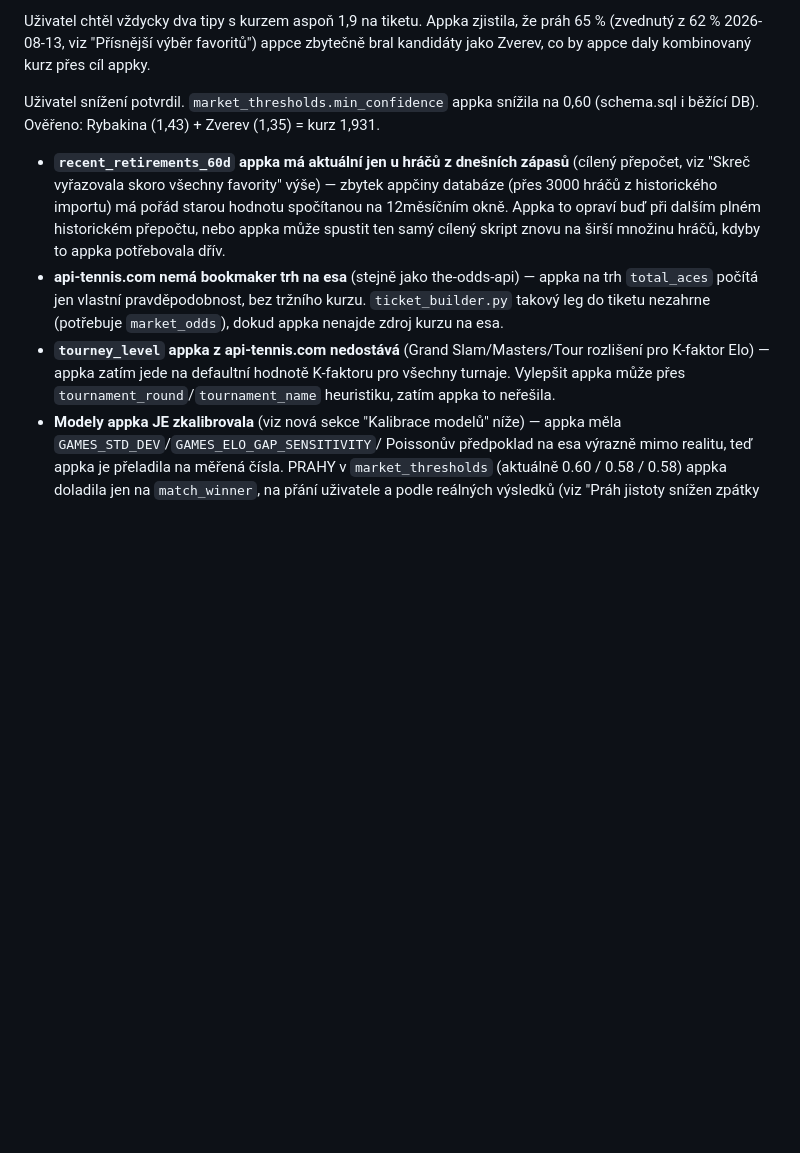
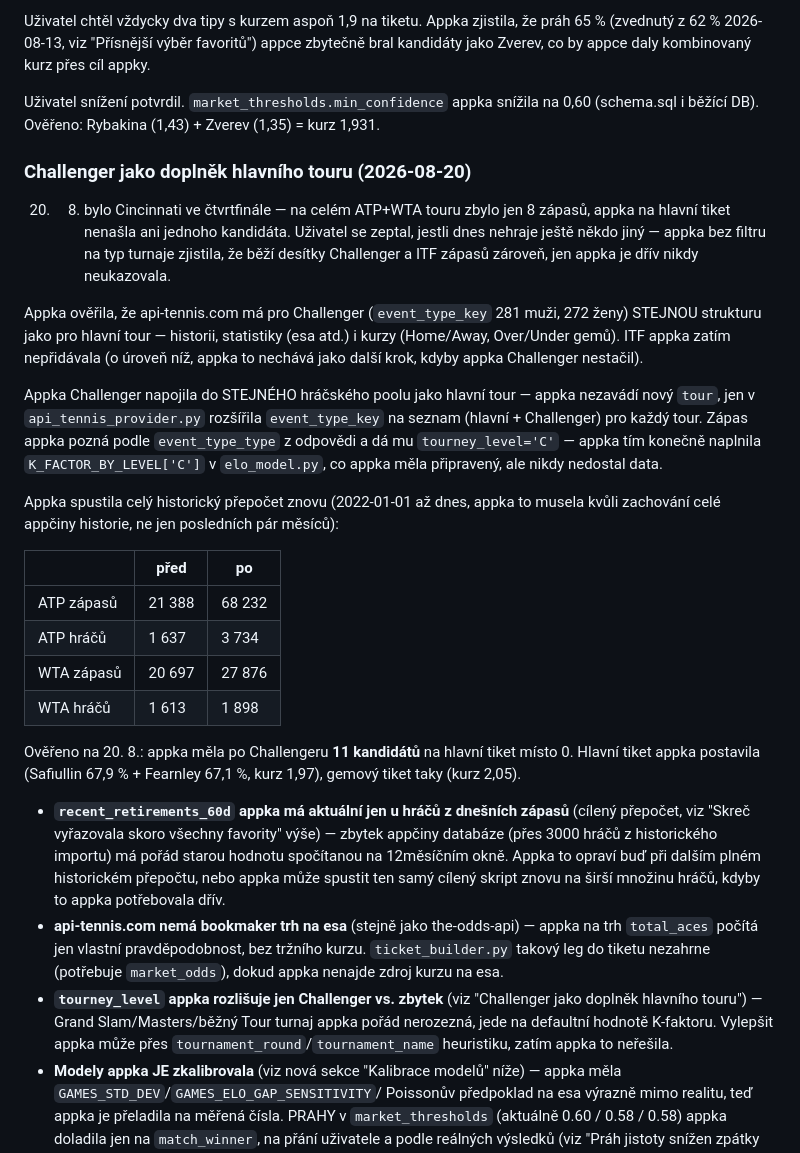
Before and after one commit to Apexsignal/courtedge-backend, a Markdown page: README.md, the part around the change. Drawn GitHub-style; blank space fills up the shorter version.

Commit message:
Zaznamenat Challenger rozšíření do README
Popsán postup i výsledek (0 -> 11 kandidátů na 20.8.), tabulka
nárůstu dat (68232/27876 zápasů, 5632 hráčů celkem), a aktualizována
otevřená otázka o tourney_level (Challenger appka teď rozlišuje).

```diff
--- a/README.md
+++ b/README.md
@@ -715,6 +715,43 @@ Uživatel snížení potvrdil. `market_thresholds.min_confidence` appka
 snížila na 0,60 (schema.sql i běžící DB). Ověřeno: Rybakina (1,43) +
 Zverev (1,35) = kurz 1,931.
 
+### Challenger jako doplněk hlavního touru (2026-08-20)
+
+20. 8. bylo Cincinnati ve čtvrtfinále — na celém ATP+WTA touru zbylo
+jen 8 zápasů, appka na hlavní tiket nenašla ani jednoho kandidáta.
+Uživatel se zeptal, jestli dnes nehraje ještě někdo jiný — appka bez
+filtru na typ turnaje zjistila, že běží desítky Challenger a ITF
+zápasů zároveň, jen appka je dřív nikdy neukazovala.
+
+Appka ověřila, že api-tennis.com má pro Challenger (`event_type_key`
+281 muži, 272 ženy) STEJNOU strukturu jako pro hlavní tour — historii,
+statistiky (esa atd.) i kurzy (Home/Away, Over/Under gemů). ITF appka
+zatím nepřidávala (o úroveň níž, appka to nechává jako další krok,
+kdyby appka Challenger nestačil).
+
+Appka Challenger napojila do STEJNÉHO hráčského poolu jako hlavní
+tour — appka nezavádí nový `tour`, jen v `api_tennis_provider.py`
+rozšířila `event_type_key` na seznam (hlavní + Challenger) pro každý
+tour. Zápas appka pozná podle `event_type_type` z odpovědi a dá mu
+`tourney_level='C'` — appka tím konečně naplnila `K_FACTOR_BY_LEVEL['C']`
+v `elo_model.py`, co appka měla připravený, ale nikdy nedostal
+data.
+
+Appka spustila celý historický přepočet znovu (2022-01-01 až dnes,
+appka to musela kvůli zachování celé appčiny historie, ne jen
+posledních pár měsíců):
+
+| | před | po |
+|---|---|---|
+| ATP zápasů | 21 388 | 68 232 |
+| ATP hráčů | 1 637 | 3 734 |
+| WTA zápasů | 20 697 | 27 876 |
+| WTA hráčů | 1 613 | 1 898 |
+
+Ověřeno na 20. 8.: appka měla po Challengeru **11 kandidátů** na
+hlavní tiket místo 0. Hlavní tiket appka postavila (Safiullin 67,9 % +
+Fearnley 67,1 %, kurz 1,97), gemový tiket taky (kurz 2,05).
+
 - **`recent_retirements_60d` appka má aktuální jen u hráčů z dnešních
   zápasů** (cílený přepočet, viz "Skreč vyřazovala skoro všechny
   favority" výše) — zbytek appčiny databáze (přes 3000 hráčů z
@@ -726,11 +763,11 @@ Zverev (1,35) = kurz 1,931.
   — appka na trh `total_aces` počítá jen vlastní pravděpodobnost, bez
   tržního kurzu. `ticket_builder.py` takový leg do tiketu nezahrne
   (potřebuje `market_odds`), dokud appka nenajde zdroj kurzu na esa.
-- **`tourney_level` appka z api-tennis.com nedostává** (Grand
-  Slam/Masters/Tour rozlišení pro K-faktor Elo) — appka zatím jede na
-  defaultní hodnotě K-faktoru pro všechny turnaje. Vylepšit appka může
-  přes `tournament_round`/`tournament_name` heuristiku, zatím appka to
-  neřešila.
+- **`tourney_level` appka rozlišuje jen Challenger vs. zbytek** (viz
+  "Challenger jako doplněk hlavního touru") — Grand Slam/Masters/běžný
+  Tour turnaj appka pořád nerozezná, jede na defaultní hodnotě
+  K-faktoru. Vylepšit appka může přes `tournament_round`/`tournament_name`
+  heuristiku, zatím appka to neřešila.
 - **Modely appka JE zkalibrovala** (viz nová sekce "Kalibrace modelů"
   níže) — appka měla `GAMES_STD_DEV`/`GAMES_ELO_GAP_SENSITIVITY`/
   Poissonův předpoklad na esa výrazně mimo realitu, teď appka je
```
